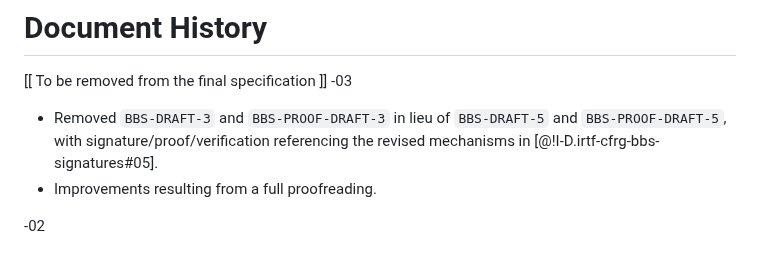
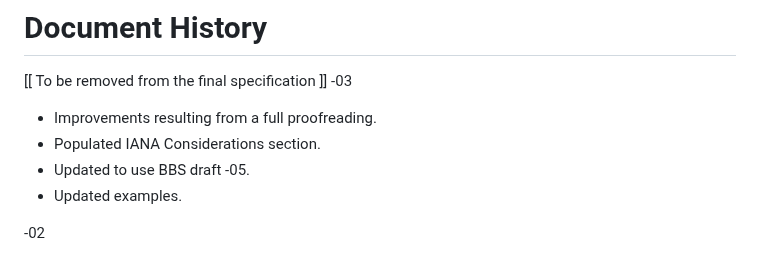
Before and after one commit to ietf-wg-jose/json-web-proof, a Markdown page: draft-ietf-jose-json-proof-algorithms.md, the part around the change. GitHub-like rendering.

```diff
--- a/draft-ietf-jose-json-proof-algorithms.md
+++ b/draft-ietf-jose-json-proof-algorithms.md
@@ -899,8 +899,10 @@ The BBS examples were generated using the library at https://github.com/mattrglo
    [[ To be removed from the final specification ]]
   -03
 
-  * Removed `BBS-DRAFT-3` and `BBS-PROOF-DRAFT-3` in lieu of `BBS-DRAFT-5` and `BBS-PROOF-DRAFT-5`, with signature/proof/verification referencing the revised mechanisms in [@!I-D.irtf-cfrg-bbs-signatures#05].
   * Improvements resulting from a full proofreading.
+  * Populated IANA Considerations section.
+  * Updated to use BBS draft -05.
+  * Updated examples.
 
   -02
 
```
Also changed, not shown: draft-ietf-jose-json-proof-token.md (+1 -0 lines), draft-ietf-jose-json-web-proof.md (+6 -0 lines).
